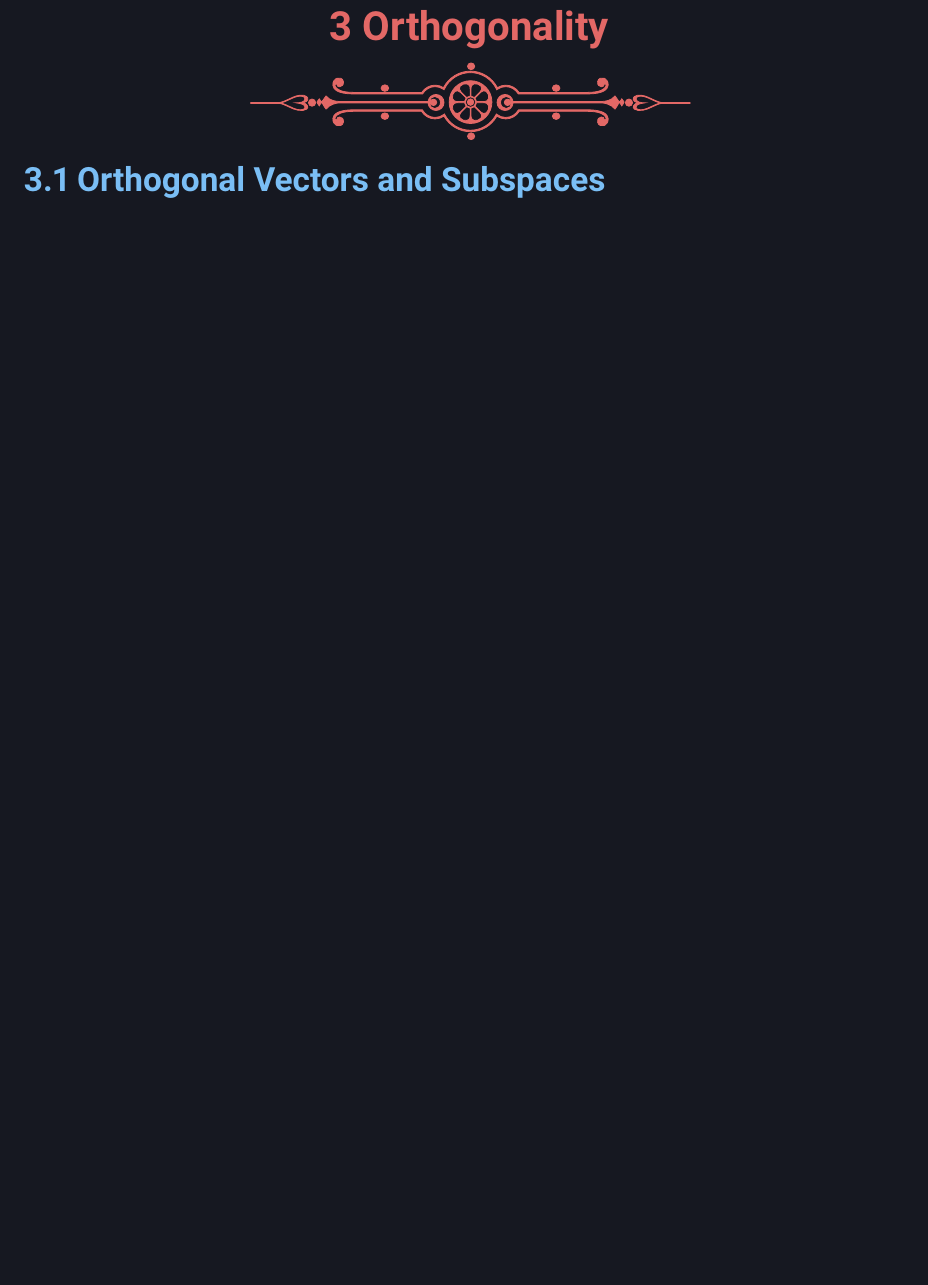
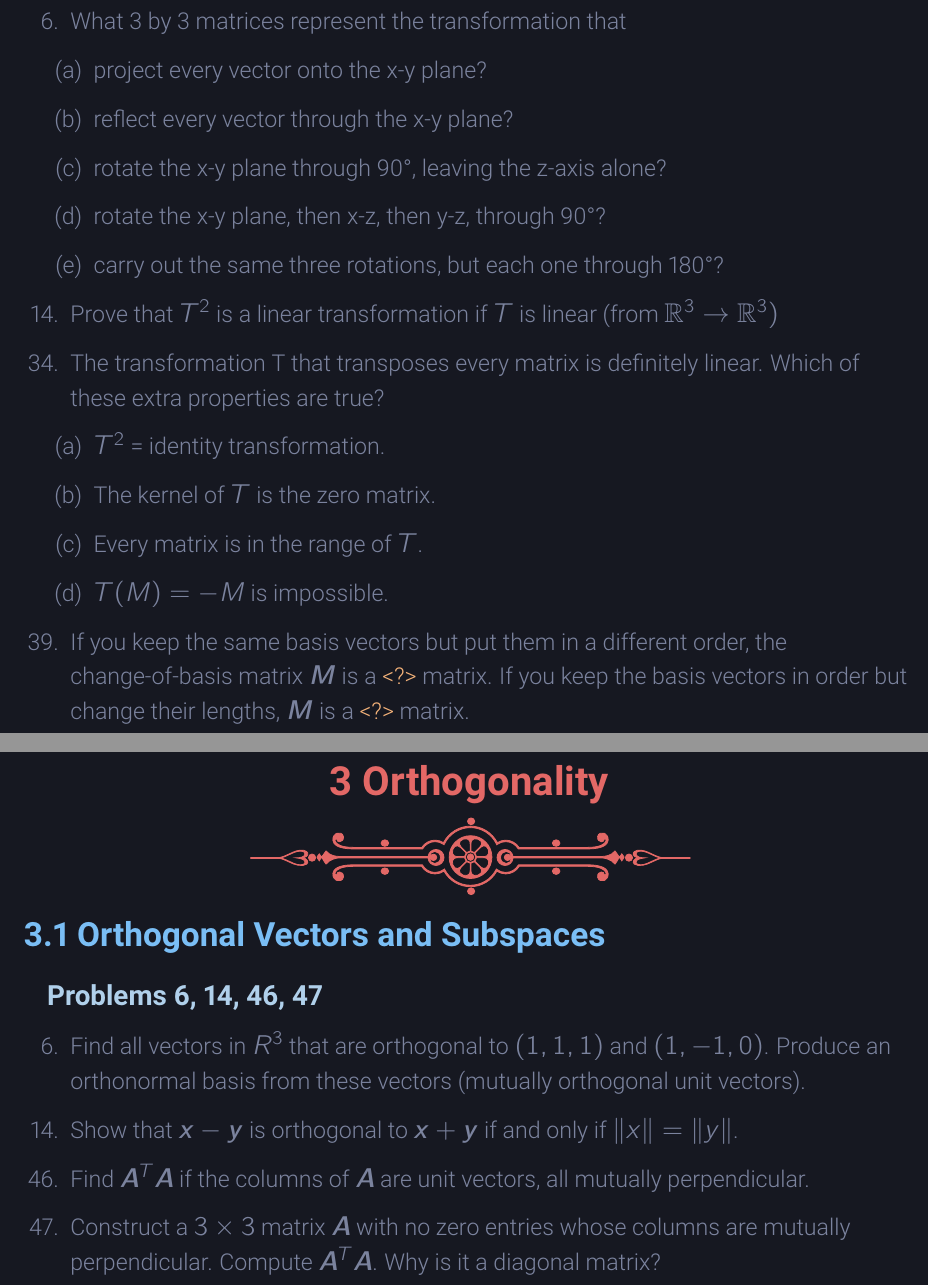
Before and after one commit to nosvagor/notes, a LaTeX document (fire/linear/mth-343/applied-linear.tex, which reads fire/linear/mth-343/orthogonality.tex, fire/linear/mth-343/vectorSpaces.tex): part of page 25 of 29 before the commit and two parts of pages 23 and 24 of 28 after it, the two joined at a grey line, cut at the place of the change, the shorter picture padded with empty space. The pictures show the PDF file fire/linear/mth-343/applied-linear.pdf that the author committed with the source.

Commit message:
problem selection update

```diff
--- a/fire/linear/mth-343/orthogonality.tex
+++ b/fire/linear/mth-343/orthogonality.tex
@@ -3,8 +3,25 @@
 \section{3.1 Orthogonal Vectors and Subspaces}
 \begin{itemize}
   \item []
+  \subsection{Problems 6, 14, 46, 47}
+  \begin{enumerate}
+    \minor{\item[6.] Find all vectors in \(R^3\) that are orthogonal to \((1,1,1)\)
+      and \((1,-1,0)\). Produce an orthonormal basis from these vectors
+      (mutually orthogonal unit vectors).}
 
+    \minor{\item[14.] Show that \(\bm{x}-\bm{y}\) is orthogonal to
+      \(\bm{x}+\bm{y}\) if and only if \(\norm{x} = \norm{y} \).
+    }
 
+    \minor{\item[46.] Find \(\bm{A}^T \bm{A}\) if the columns of \tbm{A}
+      are unit vectors, all mutually perpendicular.
+    }
+
+    \minor{\item[47.] Construct a \(3 \times 3\) matrix \tbm{A} with no zero
+      entries whose columns are mutually perpendicular. Compute \(\bm{A}^T
+      \bm{A}\). Why is it a diagonal matrix?
+    }
+  \end{enumerate}
 \end{itemize}
 
 \section{3.2 Cosines and Projections onto Lines}
@@ -55,3 +80,6 @@
+      \(\bm{A}^T \bm{x}\) if \(\bm{AA}^T = \bm{A}^T \bm{A}\).
+    }
+  \end{itemize}
 
 \end{itemize}
 
--- a/fire/linear/mth-343/vectorSpaces.tex
+++ b/fire/linear/mth-343/vectorSpaces.tex
@@ -182,0 +179,7 @@
+    \minor{\item[6.] What 3 by 3 matrices represent the transformation that
+      \begin{enumerate}
+        \item project every vector onto the x-y plane?
+        \item reflect every vector through the x-y plane?
+        \item rotate the x-y plane through 90°, leaving the z-axis alone?
+        \item rotate the x-y plane, then x-z, then y-z, through 90°?
+        \item carry out the same three rotations, but each one through 180°?
@@ -182,0 +193 @@
+      definitely linear. Which of these extra properties are true?
```
Also changed, not shown: fire/linear/mth-343/applied-linear.pdf, fire/linear/mth-343/orthogonality.tex (10 more changed lines), fire/linear/mth-343/vectorSpaces.tex (30 more changed lines).
